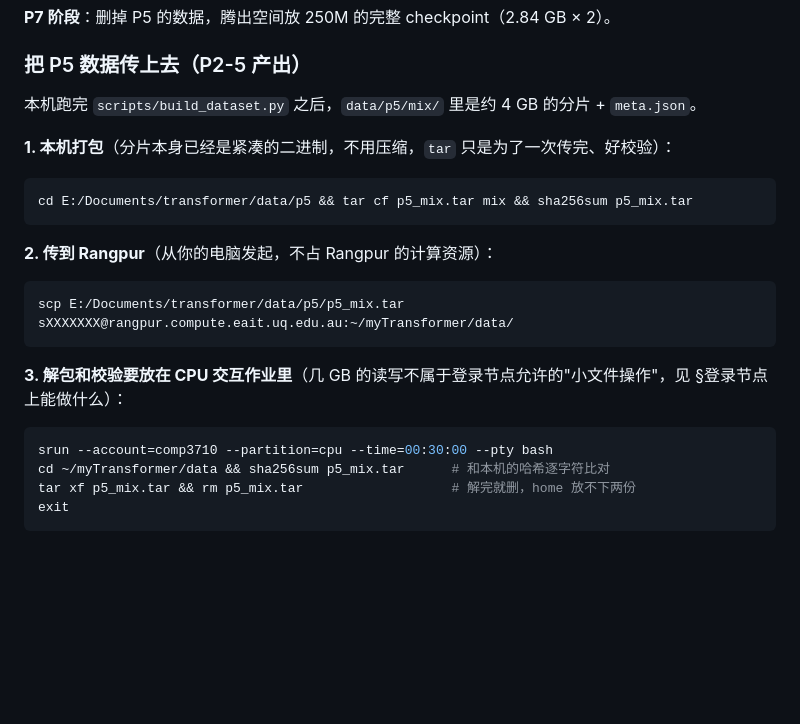
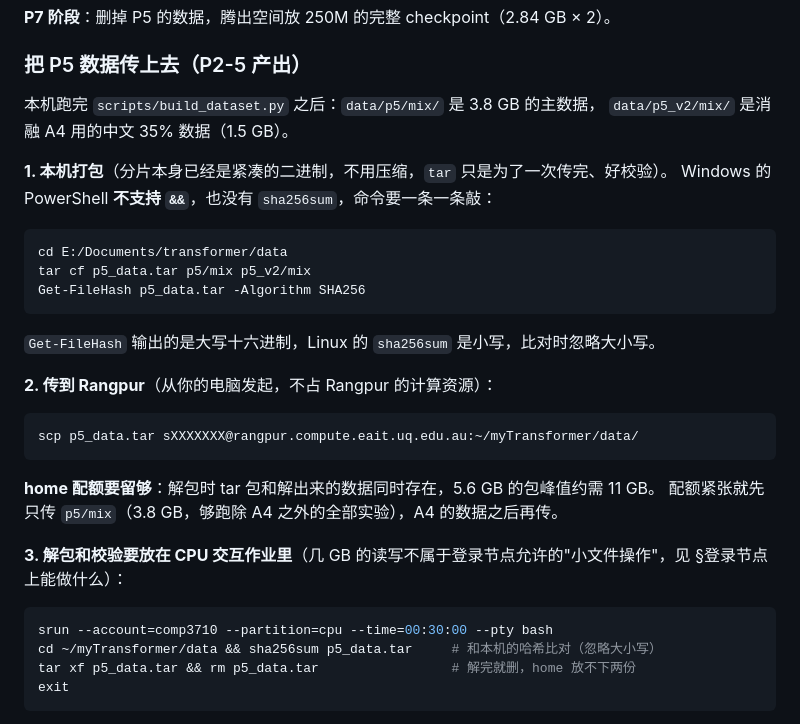
Before and after one commit to liquidtoy001/myTransformer, a Markdown page: docs/09-rangpur.md, the part around the change. GitHub-like rendering; blank space fills up the shorter version.

Commit message:
docs(rangpur): 上传 P5 数据的命令改成 PowerShell 写法，补 home 配额峰值说明
本机是 Windows：PowerShell 不支持 &&，也没有 sha256sum（用 Get-FileHash）。
另外注明解包时 tar 包和数据同时存在，5.6 GB 的包峰值需要约 11 GB。

Co-Authored-By: Claude Opus 5 <noreply@anthropic.com>

````diff
--- a/docs/09-rangpur.md
+++ b/docs/09-rangpur.md
@@ -94,26 +94,35 @@
 
 ### 把 P5 数据传上去（P2-5 产出）
 
-本机跑完 `scripts/build_dataset.py` 之后，`data/p5/mix/` 里是约 4 GB 的分片 + `meta.json`。
+本机跑完 `scripts/build_dataset.py` 之后：`data/p5/mix/` 是 3.8 GB 的主数据，
+`data/p5_v2/mix/` 是消融 A4 用的中文 35% 数据（1.5 GB）。
 
-**1. 本机打包**（分片本身已经是紧凑的二进制，不用压缩，`tar` 只是为了一次传完、好校验）：
+**1. 本机打包**（分片本身已经是紧凑的二进制，不用压缩，`tar` 只是为了一次传完、好校验）。
+Windows 的 PowerShell **不支持 `&&`**，也没有 `sha256sum`，命令要一条一条敲：
 
-```bash
-cd E:/Documents/transformer/data/p5 && tar cf p5_mix.tar mix && sha256sum p5_mix.tar
+```powershell
+cd E:/Documents/transformer/data
+tar cf p5_data.tar p5/mix p5_v2/mix
+Get-FileHash p5_data.tar -Algorithm SHA256
 ```
+
+`Get-FileHash` 输出的是大写十六进制，Linux 的 `sha256sum` 是小写，比对时忽略大小写。
 
 **2. 传到 Rangpur**（从你的电脑发起，不占 Rangpur 的计算资源）：
 
-```bash
-scp E:/Documents/transformer/data/p5/p5_mix.tar sXXXXXXX@rangpur.compute.eait.uq.edu.au:~/myTransformer/data/
+```powershell
+scp p5_data.tar sXXXXXXX@rangpur.compute.eait.uq.edu.au:~/myTransformer/data/
 ```
+
+**home 配额要留够**：解包时 tar 包和解出来的数据同时存在，5.6 GB 的包峰值约需 11 GB。
+配额紧张就先只传 `p5/mix`（3.8 GB，够跑除 A4 之外的全部实验），A4 的数据之后再传。
 
 **3. 解包和校验要放在 CPU 交互作业里**（几 GB 的读写不属于登录节点允许的"小文件操作"，见 §登录节点上能做什么）：
 
 ```bash
 srun --account=comp3710 --partition=cpu --time=00:30:00 --pty bash
-cd ~/myTransformer/data && sha256sum p5_mix.tar      # 和本机的哈希逐字符比对
-tar xf p5_mix.tar && rm p5_mix.tar                   # 解完就删，home 放不下两份
+cd ~/myTransformer/data && sha256sum p5_data.tar     # 和本机的哈希比对（忽略大小写）
+tar xf p5_data.tar && rm p5_data.tar                 # 解完就删，home 放不下两份
 exit
 ```
 
````
